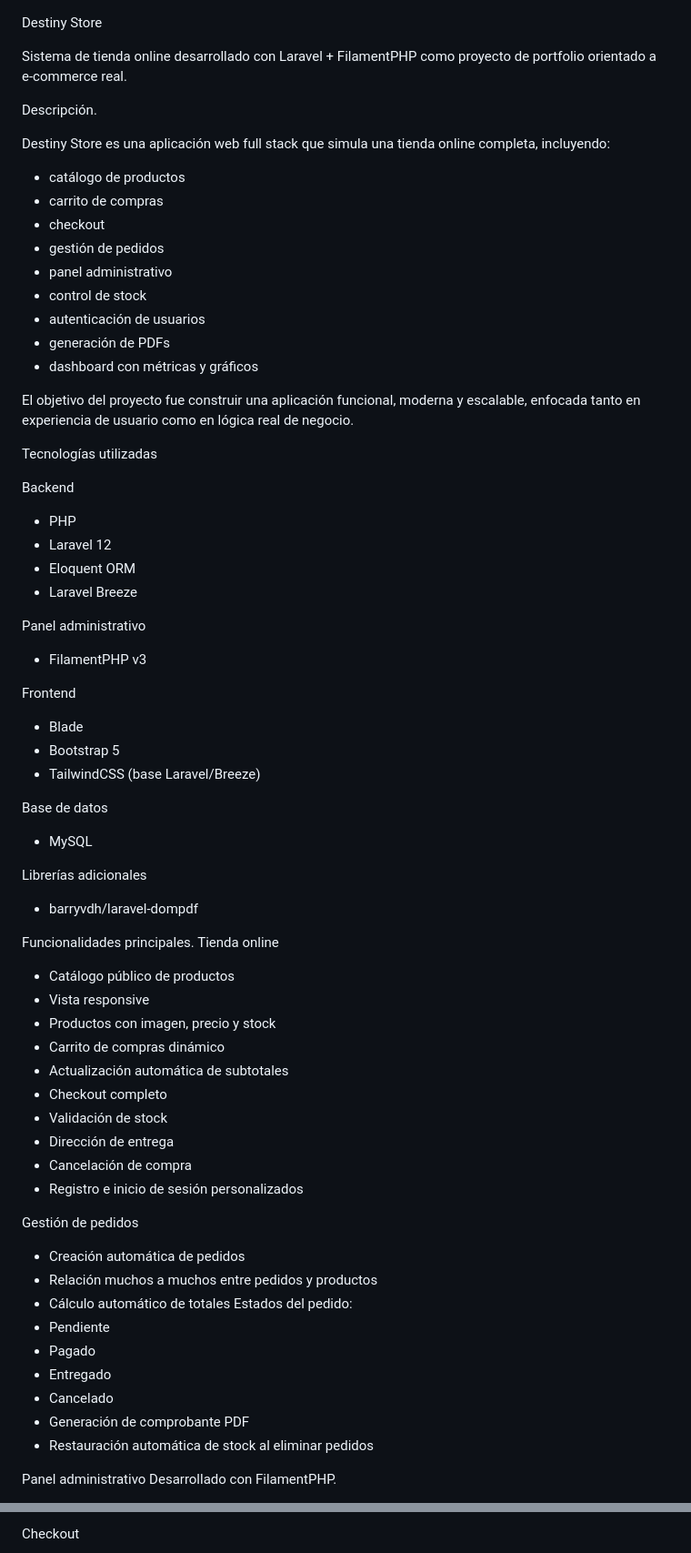
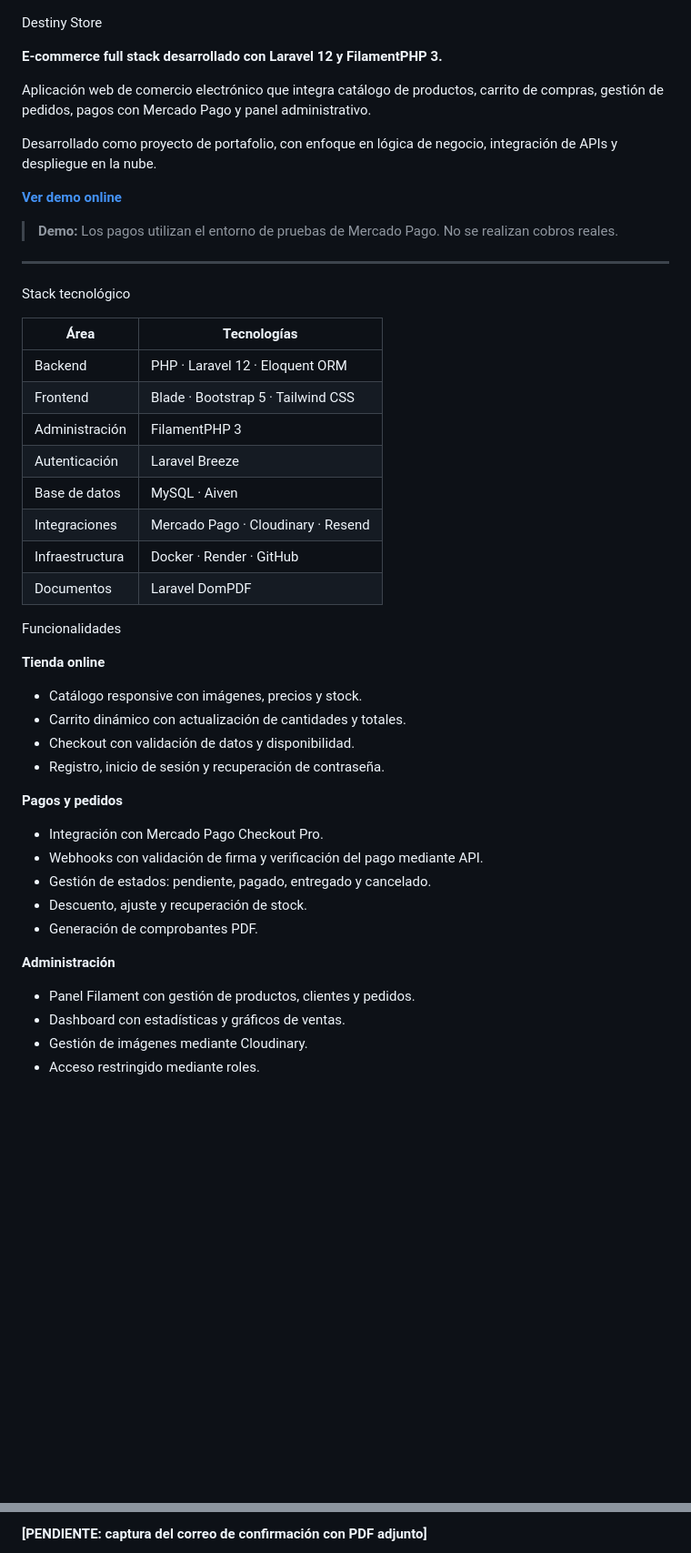
Before and after one commit to FabricioNunez/Destiny_store, a Markdown page: README.md, 2 parts joined by grey strips. Shown at 91% size. Drawn GitHub-style; blank space fills up the shorter version.

```diff
--- a/README.md
+++ b/README.md
@@ -1,74 +1,48 @@
 Destiny Store
 
-Sistema de tienda online desarrollado con Laravel + FilamentPHP como proyecto de portfolio orientado a e-commerce real.
+**E-commerce full stack desarrollado con Laravel 12 y FilamentPHP 3.**
 
- Descripción.
+Aplicación web de comercio electrónico que integra catálogo de productos, carrito de compras, gestión de pedidos, pagos con Mercado Pago y panel administrativo.
 
-Destiny Store es una aplicación web full stack que simula una tienda online completa, incluyendo:
+Desarrollado como proyecto de portafolio, con enfoque en lógica de negocio, integración de APIs y despliegue en la nube.
 
-* catálogo de productos
-* carrito de compras
-* checkout
-* gestión de pedidos
-* panel administrativo
-* control de stock
-* autenticación de usuarios
-* generación de PDFs
-* dashboard con métricas y gráficos
+**[Ver demo online](https://destiny-store.onrender.com)**
 
-El objetivo del proyecto fue construir una aplicación funcional, moderna y escalable, enfocada tanto en experiencia de usuario como en lógica real de negocio.
+> **Demo:** Los pagos utilizan el entorno de pruebas de Mercado Pago. No se realizan cobros reales.
 
- Tecnologías utilizadas
+---
 
-Backend
+Stack tecnológico
 
-* PHP
-* Laravel 12
-* Eloquent ORM
-* Laravel Breeze
+| Área | Tecnologías |
+|---|---|
+| Backend | PHP · Laravel 12 · Eloquent ORM |
+| Frontend | Blade · Bootstrap 5 · Tailwind CSS |
+| Administración | FilamentPHP 3 |
+| Autenticación | Laravel Breeze |
+| Base de datos | MySQL · Aiven |
+| Integraciones | Mercado Pago · Cloudinary · Resend |
+| Infraestructura | Docker · Render · GitHub |
+| Documentos | Laravel DomPDF |
 
-Panel administrativo
-* FilamentPHP v3
+Funcionalidades
 
-Frontend
+**Tienda online**
+- Catálogo responsive con imágenes, precios y stock.
+- Carrito dinámico con actualización de cantidades y totales.
+- Checkout con validación de datos y disponibilidad.
+- Registro, inicio de sesión y recuperación de contraseña.
 
-* Blade
-* Bootstrap 5
-* TailwindCSS (base Laravel/Breeze)
+**Pagos y pedidos**
+- Integración con Mercado Pago Checkout Pro.
+- Webhooks con validación de firma y verificación del pago mediante API.
+- Gestión de estados: pendiente, pagado, entregado y cancelado.
+- Descuento, ajuste y recuperación de stock.
+- Generación de comprobantes PDF.
 
-Base de datos
-* MySQL
+**Administración**
+- Panel Filament con gestión de productos, clientes y pedidos.
+- Dashboard con estadísticas y gráficos de ventas.
+- Gestión de imágenes mediante Cloudinary.
+- Acceso restringido mediante roles.
 
-Librerías adicionales
-* barryvdh/laravel-dompdf
-
- Funcionalidades principales.
-    Tienda online
-
-* Catálogo público de productos
-* Vista responsive
-* Productos con imagen, precio y stock
-* Carrito de compras dinámico
-* Actualización automática de subtotales
-* Checkout completo
-* Validación de stock
-* Dirección de entrega
-* Cancelación de compra
-* Registro e inicio de sesión personalizados
-
-Gestión de pedidos
-
-* Creación automática de pedidos
-* Relación muchos a muchos entre pedidos y productos
-* Cálculo automático de totales
-Estados del pedido:
-* Pendiente
-* Pagado
-* Entregado
-* Cancelado
-* Generación de comprobante PDF
-* Restauración automática de stock al eliminar pedidos
-
-Panel administrativo
-Desarrollado con FilamentPHP.
-
@@ -140,3 +75,3 @@ Carrito
 
-Checkout
+**[PENDIENTE: captura del correo de confirmación con PDF adjunto]**
 
```
Also changed, not shown: other parts of README.md (+51 -87 lines).
